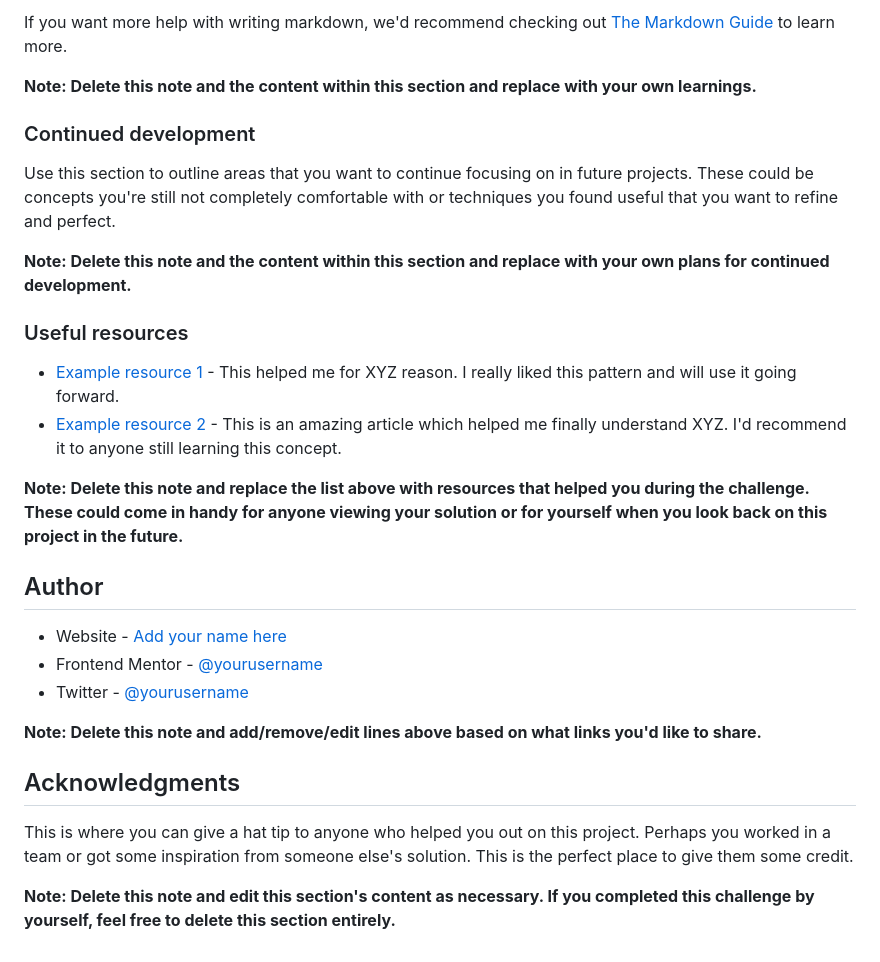
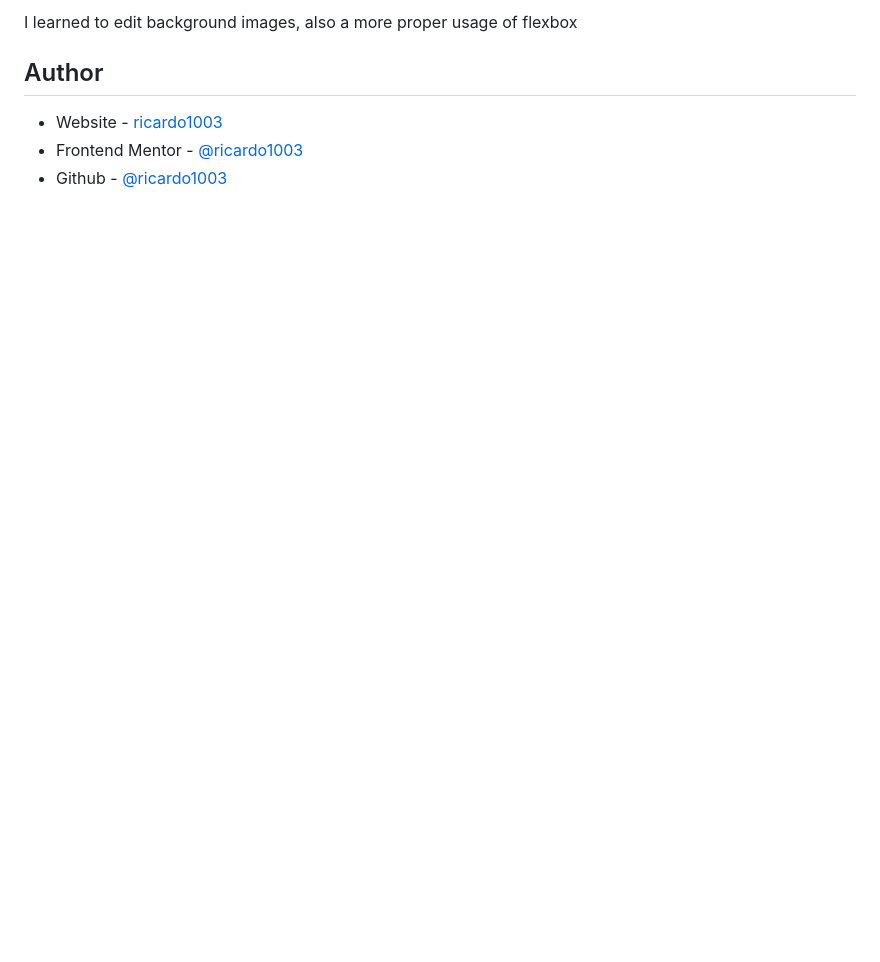
Before and after one commit to ricardo1003/Stats-preview-card-component, a Markdown page: README-template.md, the part around the change printed below. Drawn GitHub-style; blank space fills up the shorter version.

```diff
--- a/README-template.md
+++ b/README-template.md
@@ -81,30 +46,7 @@ const proudOfThisFunc = () => {
-If you want more help with writing markdown, we'd recommend checking out [The Markdown Guide](https://www.markdownguide.org/) to learn more.
-
-**Note: Delete this note and the content within this section and replace with your own learnings.**
-
-### Continued development
-
-Use this section to outline areas that you want to continue focusing on in future projects. These could be concepts you're still not completely comfortable with or techniques you found useful that you want to refine and perfect.
-
-**Note: Delete this note and the content within this section and replace with your own plans for continued development.**
-
-### Useful resources
-
-- [Example resource 1](https://www.example.com) - This helped me for XYZ reason. I really liked this pattern and will use it going forward.
-- [Example resource 2](https://www.example.com) - This is an amazing article which helped me finally understand XYZ. I'd recommend it to anyone still learning this concept.
-
-**Note: Delete this note and replace the list above with resources that helped you during the challenge. These could come in handy for anyone viewing your solution or for yourself when you look back on this project in the future.**
+I learned to edit background images, also a more proper usage of flexbox
 
 ## Author
 
-- Website - [Add your name here](https://www.your-site.com)
-- Frontend Mentor - [@yourusername](https://www.frontendmentor.io/profile/yourusername)
-- Twitter - [@yourusername](https://www.twitter.com/yourusername)
-
-**Note: Delete this note and add/remove/edit lines above based on what links you'd like to share.**
-
-## Acknowledgments
-
-This is where you can give a hat tip to anyone who helped you out on this project. Perhaps you worked in a team or got some inspiration from someone else's solution. This is the perfect place to give them some credit.
-
-**Note: Delete this note and edit this section's content as necessary. If you completed this challenge by yourself, feel free to delete this section entirely.**
+- Website - [ricardo1003](https://www.your-site.com)
+- Frontend Mentor - [@ricardo1003](https://www.frontendmentor.io/profile/ricardo1003)
+- Github - [@ricardo1003](https://www.Github.com/ricardo1003)
```
Also changed, not shown: other parts of README-template.md (+3 -38 lines), images/image.png (added).
